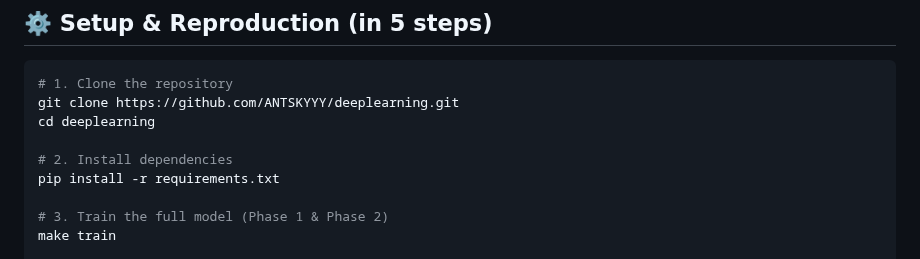
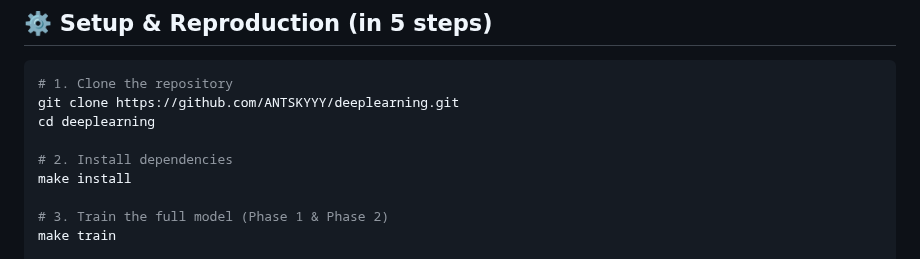
Before and after one commit to ANTSKYYY/ticket-classifier, a Markdown page: README.md, the part around the change. GitHub-like rendering.

```diff
--- a/README.md
+++ b/README.md
@@ -13,7 +13,7 @@ git clone https://github.com/ANTSKYYY/deeplearning.git
 cd deeplearning
 
 # 2. Install dependencies
-pip install -r requirements.txt
+make install
 
 # 3. Train the full model (Phase 1 & Phase 2)
 make train
```
